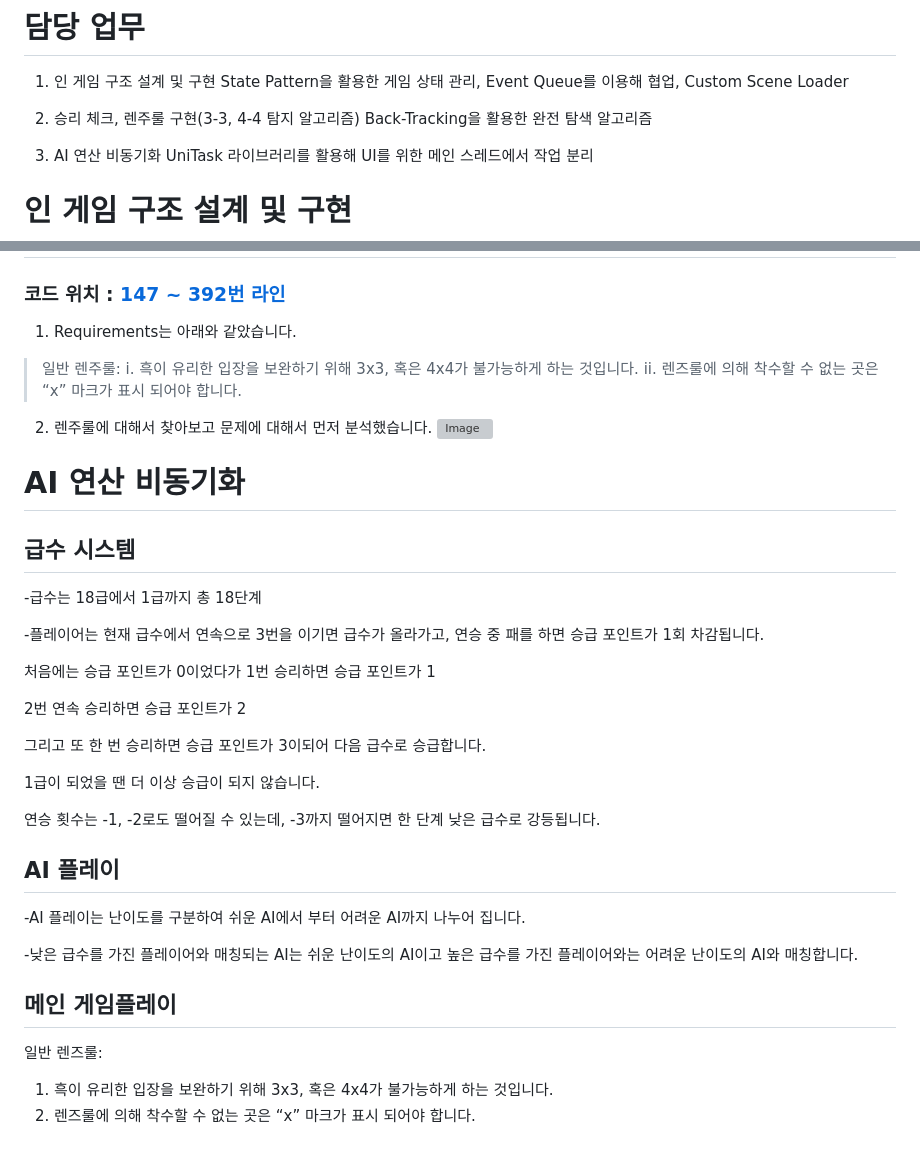
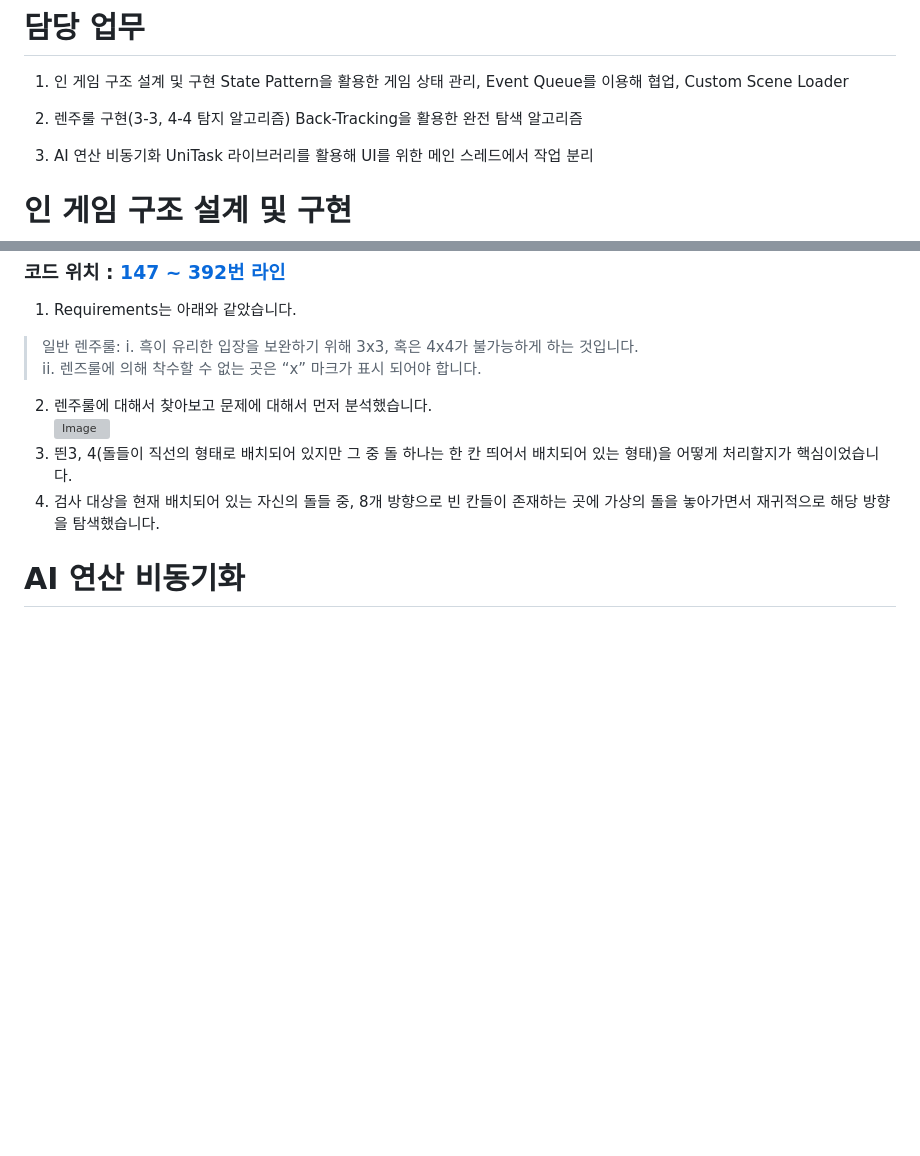
Before and after one commit to Omok-Team1/Omok, a Markdown page: README.md, 2 parts joined by grey strips. GitHub-like rendering; blank space fills up the shorter version; grey boxes are pictures that could not be loaded.

```diff
--- a/README.md
+++ b/README.md
@@ -12,7 +12,7 @@
 1. 인 게임 구조 설계 및 구현
   State Pattern을 활용한 게임 상태 관리, Event Queue를 이용해 협업, Custom Scene Loader
 
-2. 승리 체크, 렌주룰 구현(3-3, 4-4 탐지 알고리즘)
+2. 렌주룰 구현(3-3, 4-4 탐지 알고리즘)
   Back-Tracking을 활용한 완전 탐색 알고리즘
 
 3. AI 연산 비동기화
@@ -51,35 +51,8 @@
 > ii. 렌즈룰에 의해 착수할 수 없는 곳은 “x” 마크가 표시 되어야 합니다.
 2. 렌주룰에 대해서 찾아보고 문제에 대해서 먼저 분석했습니다.
 ![Image](https://github.com/user-attachments/assets/5bd9c02b-776f-4e8e-b46b-2beceef0a626)
+3. 띈3, 4(돌들이 직선의 형태로 배치되어 있지만 그 중 돌 하나는 한 칸 띄어서 배치되어 있는 형태)을 어떻게 처리할지가 핵심이었습니다.
+4. 검사 대상을 현재 배치되어 있는 자신의 돌들 중, 8개 방향으로 빈 칸들이 존재하는 곳에 가상의 돌을 놓아가면서 재귀적으로 해당 방향을 탐색했습니다.
 
 
 # AI 연산 비동기화
-
-## 급수 시스템
-
--급수는 18급에서 1급까지 총 18단계
-
--플레이어는 현재 급수에서 연속으로 3번을 이기면 급수가 올라가고, 연승 중 패를 하면 승급 포인트가 1회 차감됩니다.
-
-처음에는 승급 포인트가 0이었다가 1번 승리하면 승급 포인트가 1
-
-2번 연속 승리하면 승급 포인트가 2
-
-그리고 또 한 번 승리하면 승급 포인트가 3이되어 다음 급수로 승급합니다.
-
-1급이 되었을 땐 더 이상 승급이 되지 않습니다.
-
-연승 횟수는 -1, -2로도 떨어질 수 있는데, -3까지 떨어지면 한 단계 낮은 급수로 강등됩니다.
-
-
-## AI 플레이
-
--AI 플레이는 난이도를 구분하여 쉬운 AI에서 부터 어려운 AI까지 나누어 집니다.
-
--낮은 급수를 가진 플레이어와 매칭되는 AI는 쉬운 난이도의 AI이고 높은 급수를 가진 플레이어와는 어려운 난이도의 AI와 매칭합니다.
-
-## 메인 게임플레이
-
-일반 렌즈룰:
-1. 흑이 유리한 입장을 보완하기 위해 3x3, 혹은 4x4가 불가능하게 하는 것입니다.
-2. 렌즈룰에 의해 착수할 수 없는 곳은 “x” 마크가 표시 되어야 합니다.
```
Also changed, not shown: other parts of README.md (+1 -1 lines).
